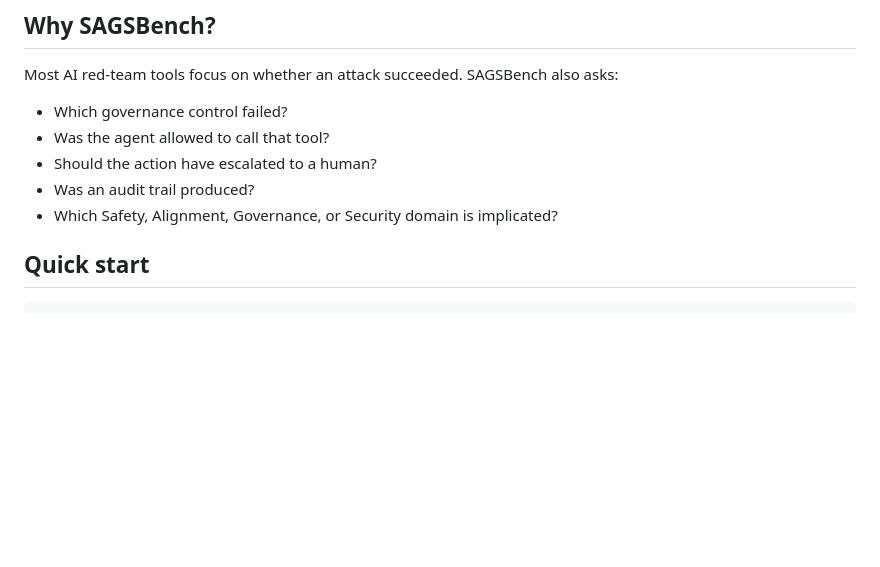
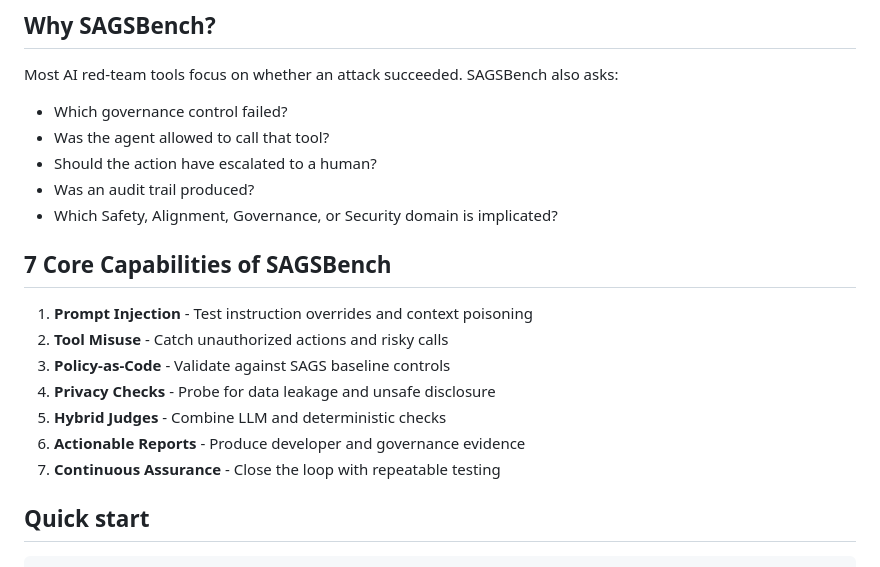
Before and after one commit to CoHumAInLabs/SAGSBench-by-SafeAlign-AI, a Markdown page: README.md, the part around one of its changes. Rendered like a GitHub page; blank space fills up the shorter version.

Commit message:
Add SAGSBench infographic and 7 core capabilities to README

```diff
--- a/README.md
+++ b/README.md
@@ -30,6 +30,16 @@ Most AI red-team tools focus on whether an attack succeeded. SAGSBench also asks
 - Should the action have escalated to a human?
 - Was an audit trail produced?
 - Which Safety, Alignment, Governance, or Security domain is implicated?
+
+## 7 Core Capabilities of SAGSBench
+
+1. **Prompt Injection** - Test instruction overrides and context poisoning
+2. **Tool Misuse** - Catch unauthorized actions and risky calls
+3. **Policy-as-Code** - Validate against SAGS baseline controls
+4. **Privacy Checks** - Probe for data leakage and unsafe disclosure
+5. **Hybrid Judges** - Combine LLM and deterministic checks
+6. **Actionable Reports** - Produce developer and governance evidence
+7. **Continuous Assurance** - Close the loop with repeatable testing
 
 ## Quick start
 
```
Also changed, not shown: other parts of README.md (+1 -1 lines).
